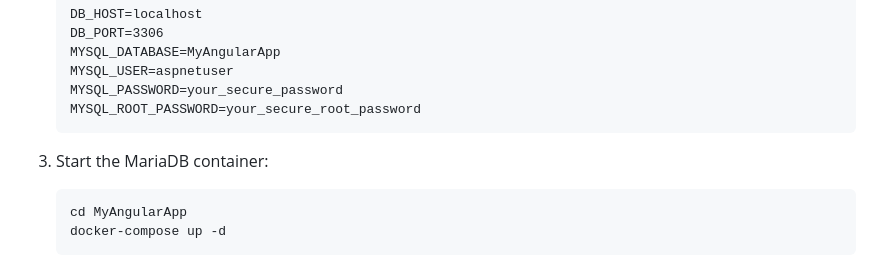
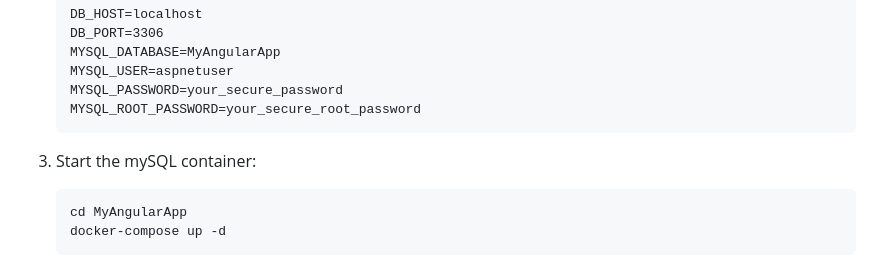
Before and after one commit to bartmercier/aspnet, a Markdown page: README.md, the part around the change. Rendered like a GitHub page.

````diff
--- a/README.md
+++ b/README.md
@@ -58,7 +58,7 @@ A full-stack task management application built with ASP.NET Core, Angular, and M
    MYSQL_ROOT_PASSWORD=your_secure_root_password
    ```
 
-3. Start the MariaDB container:
+3. Start the mySQL container:
    ```bash
    cd MyAngularApp
    docker-compose up -d
````
